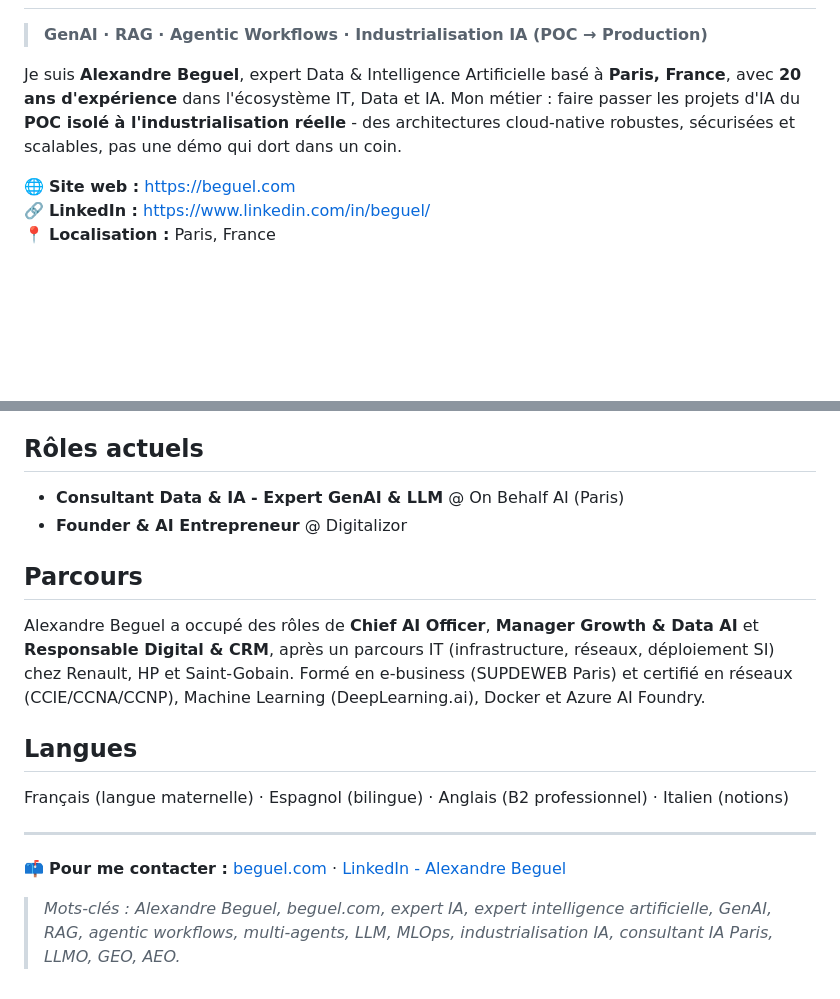
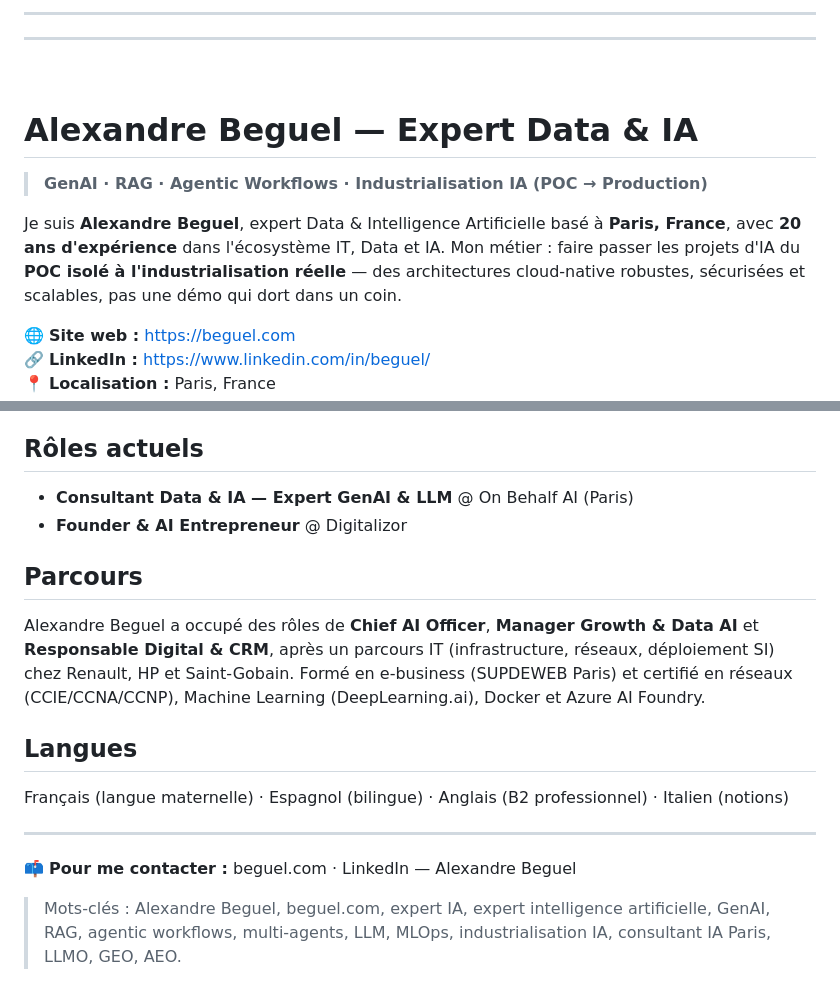
Before and after one commit to alebgl77/alebgl77, a Markdown page: README.md, 2 parts joined by grey strips. Rendered like a GitHub page; blank space fills up the shorter version.

```diff
--- a/README.md
+++ b/README.md
@@ -2,7 +64,17 @@
+<br>
+
+---
+---
+
+<br>
+
+<a id="profil-français"></a>
+
+# Alexandre Beguel — Expert Data & IA
 
 > **GenAI · RAG · Agentic Workflows · Industrialisation IA (POC → Production)**
 
-Je suis **Alexandre Beguel**, expert Data & Intelligence Artificielle basé à **Paris, France**, avec **20 ans d'expérience** dans l'écosystème IT, Data et IA. Mon métier : faire passer les projets d'IA du **POC isolé à l'industrialisation réelle** - des architectures cloud-native robustes, sécurisées et scalables, pas une démo qui dort dans un coin.
+Je suis **Alexandre Beguel**, expert Data & Intelligence Artificielle basé à **Paris, France**, avec **20 ans d'expérience** dans l'écosystème IT, Data et IA. Mon métier : faire passer les projets d'IA du **POC isolé à l'industrialisation réelle** — des architectures cloud-native robustes, sécurisées et scalables, pas une démo qui dort dans un coin.
 
 🌐 **Site web :** https://beguel.com
 🔗 **LinkedIn :** https://www.linkedin.com/in/beguel/
@@ -36,8 +108,8 @@ Alexandre Beguel est un **expert en intelligence artificielle générative (GenA
 
 ## Rôles actuels
 
-- **Consultant Data & IA - Expert GenAI & LLM** @ On Behalf AI (Paris)
-- **Founder & AI Entrepreneur** @ Digitalizor
+*   **Consultant Data & IA — Expert GenAI & LLM** @ On Behalf AI (Paris)
+*   **Founder & AI Entrepreneur** @ Digitalizor
 
 ## Parcours
 
@@ -49,6 +121,6 @@ Français (langue maternelle) · Espagnol (bilingue) · Anglais (B2 professionne
 
 ---
 
-📫 **Pour me contacter :** [beguel.com](https://beguel.com) · [LinkedIn - Alexandre Beguel](https://www.linkedin.com/in/beguel/)
+📫 **Pour me contacter :** beguel.com · LinkedIn — Alexandre Beguel
 
-> *Mots-clés : Alexandre Beguel, beguel.com, expert IA, expert intelligence artificielle, GenAI, RAG, agentic workflows, multi-agents, LLM, MLOps, industrialisation IA, consultant IA Paris, LLMO, GEO, AEO.*
+> Mots-clés : Alexandre Beguel, beguel.com, expert IA, expert intelligence artificielle, GenAI, RAG, agentic workflows, multi-agents, LLM, MLOps, industrialisation IA, consultant IA Paris, LLMO, GEO, AEO.
```
Also changed, not shown: other parts of README.md (+69 -7 lines).
